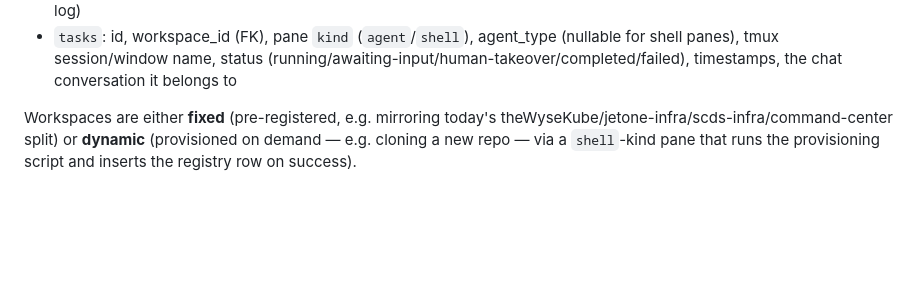
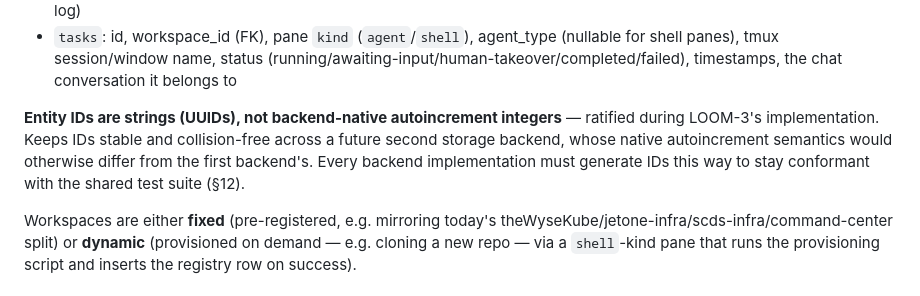
Before and after one commit to loomux/server, a Markdown page: docs/design/core-design.md, the part around the change. GitHub-like rendering; blank space fills up the shorter version.

Commit message:
docs: sync UUID entity-ID convention from command-center's canonical spec

```diff
--- a/docs/design/core-design.md
+++ b/docs/design/core-design.md
@@ -131,6 +131,13 @@ Conceptual schema:
   (nullable for shell panes), tmux session/window name, status
   (running/awaiting-input/human-takeover/completed/failed), timestamps,
   the chat conversation it belongs to
+
+**Entity IDs are strings (UUIDs), not backend-native autoincrement
+integers** — ratified during LOOM-3's implementation. Keeps IDs stable and
+collision-free across a future second storage backend, whose native
+autoincrement semantics would otherwise differ from the first backend's.
+Every backend implementation must generate IDs this way to stay conformant
+with the shared test suite (§12).
 
 Workspaces are either **fixed** (pre-registered, e.g. mirroring today's
 theWyseKube/jetone-infra/scds-infra/command-center split) or **dynamic**
```
